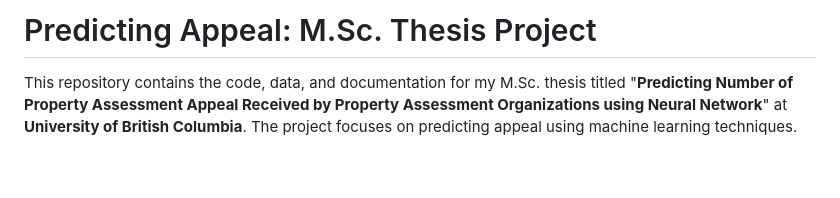
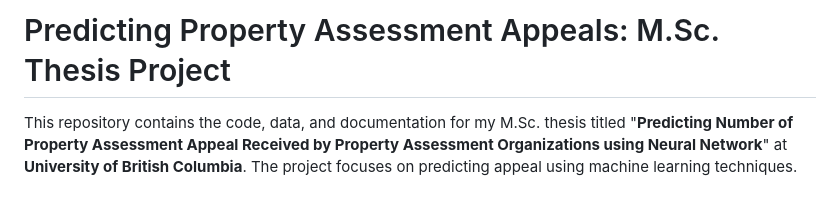
Before and after one commit to HamedHeli/Appeal-Prediction, a Markdown page: README.md, the part around the change. Drawn GitHub-style; blank space fills up the shorter version.

Commit message:
Update README.md
Adding more to the title

```diff
--- a/README.md
+++ b/README.md
@@ -1,4 +1,4 @@
-# Predicting Appeal: M.Sc. Thesis Project
+# Predicting Property Assessment Appeals: M.Sc. Thesis Project
 
 This repository contains the code, data, and documentation for my M.Sc. thesis titled "**Predicting Number of Property Assessment Appeal Received by Property Assessment Organizations using Neural Network**" at **University of British Columbia**. The project focuses on predicting appeal using machine learning techniques.
 
```
